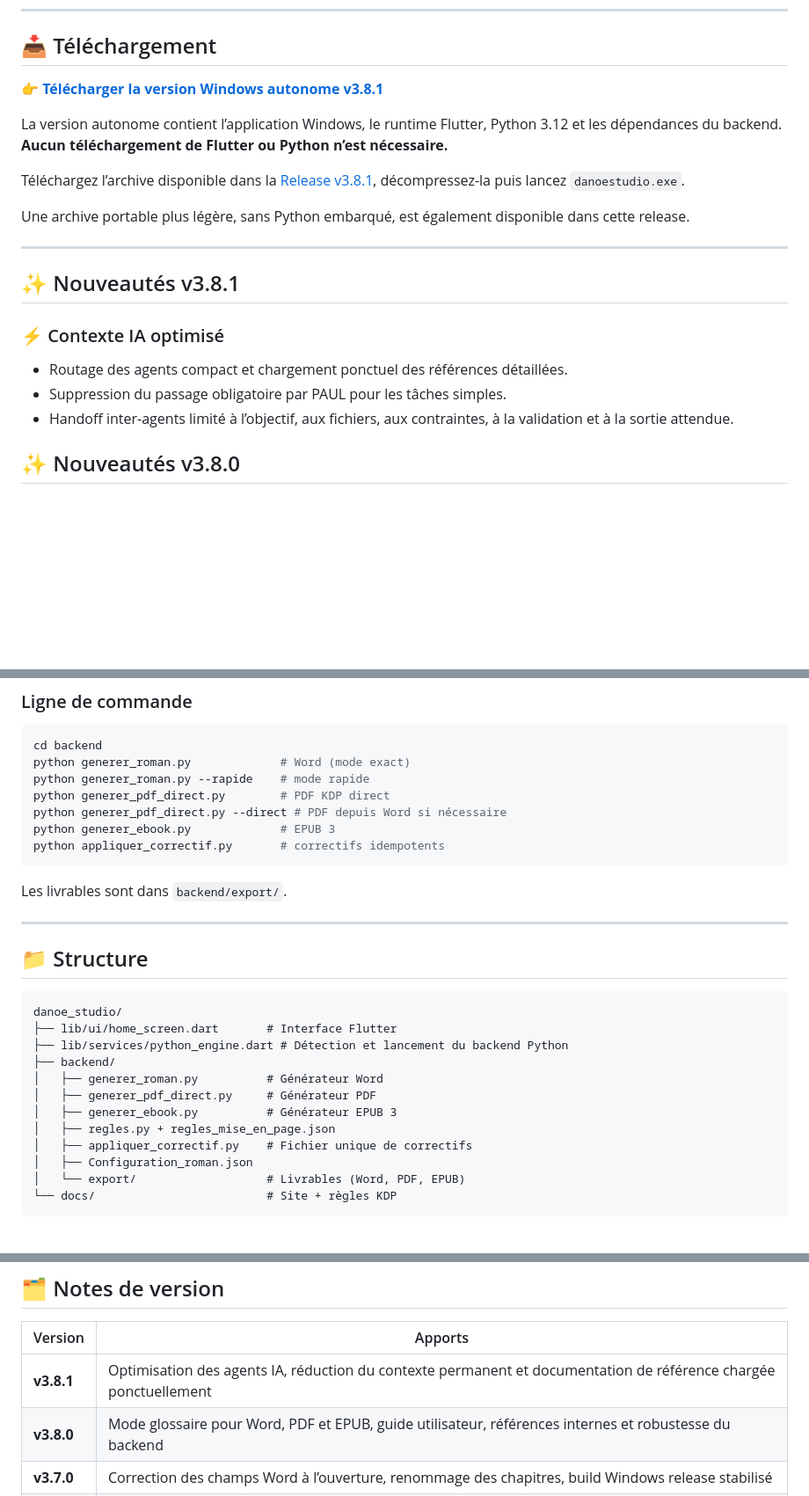
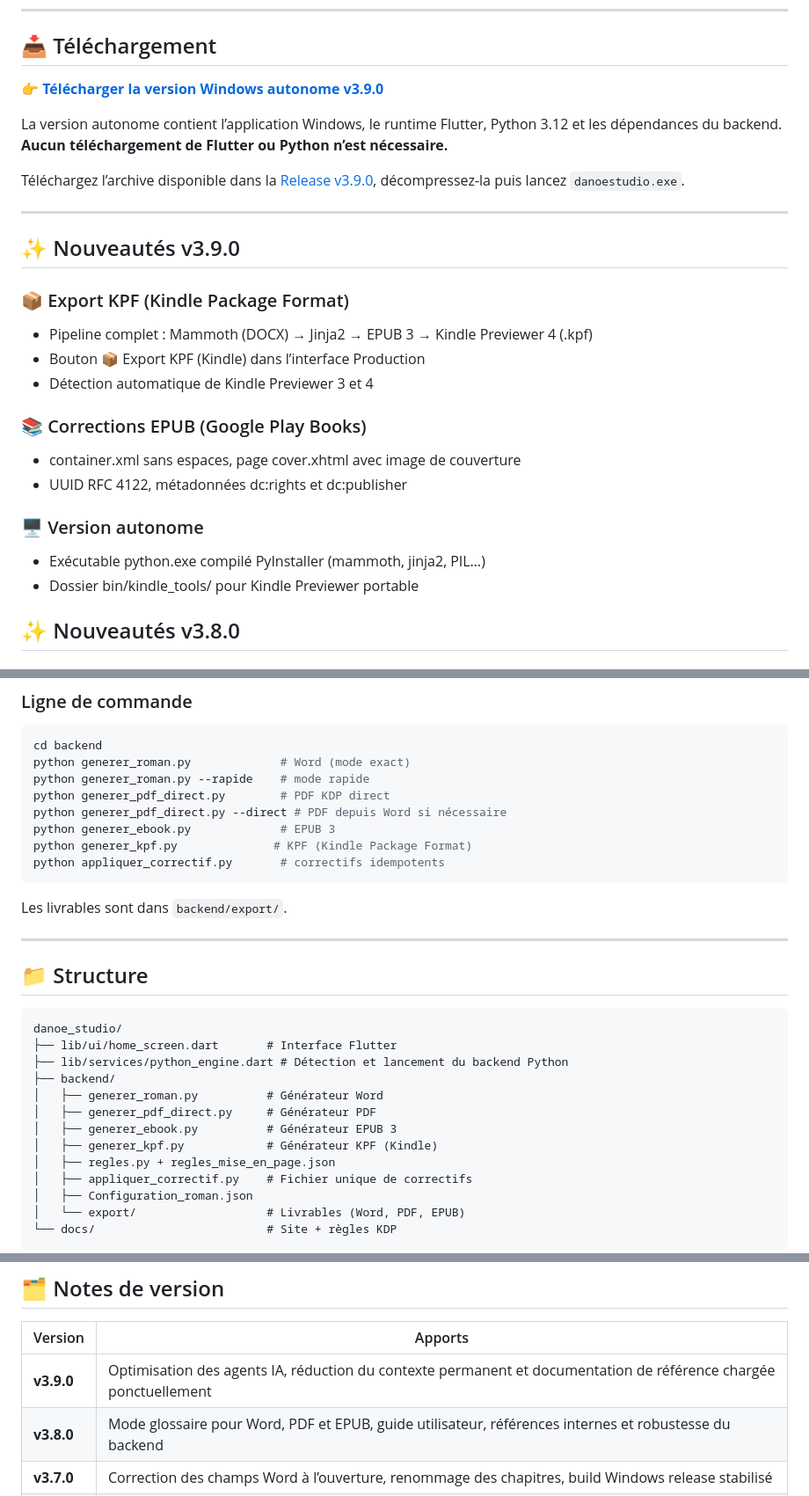
Before and after one commit to danoe78210/danoe_studio, a Markdown page: README.md, 3 parts joined by grey strips. Shown at 88% size. GitHub-like rendering; blank space fills up the shorter version.

Commit message:
v3.9.0 — README : KPF, corrections EPUB, version autonome

````diff
--- a/README.md
+++ b/README.md
@@ -10,22 +10,28 @@ Danoë Studio transforme vos chapitres Markdown en livres brochés professionnel
 
 ## 📥 Téléchargement
 
-👉 **[Télécharger la version Windows autonome v3.8.1](https://github.com/danoe78210/danoe_studio/releases/tag/v3.8.1)**
+👉 **[Télécharger la version Windows autonome v3.9.0](https://github.com/danoe78210/danoe_studio/releases/tag/v3.9.0)**
 
 La version autonome contient l’application Windows, le runtime Flutter, Python 3.12 et les dépendances du backend. **Aucun téléchargement de Flutter ou Python n’est nécessaire.**
 
-Téléchargez l’archive disponible dans la [Release v3.8.1](https://github.com/danoe78210/danoe_studio/releases/tag/v3.8.1), décompressez-la puis lancez `danoestudio.exe`.
-
-Une archive portable plus légère, sans Python embarqué, est également disponible dans cette release.
+Téléchargez l’archive disponible dans la [Release v3.9.0](https://github.com/danoe78210/danoe_studio/releases/tag/v3.9.0), décompressez-la puis lancez `danoestudio.exe`.
 
 ---
 
-## ✨ Nouveautés v3.8.1
+## ✨ Nouveautés v3.9.0
 
-### ⚡ Contexte IA optimisé
-- Routage des agents compact et chargement ponctuel des références détaillées.
-- Suppression du passage obligatoire par PAUL pour les tâches simples.
-- Handoff inter-agents limité à l’objectif, aux fichiers, aux contraintes, à la validation et à la sortie attendue.
+### 📦 Export KPF (Kindle Package Format)
+- Pipeline complet : Mammoth (DOCX) → Jinja2 → EPUB 3 → Kindle Previewer 4 (.kpf)
+- Bouton 📦 Export KPF (Kindle) dans l’interface Production
+- Détection automatique de Kindle Previewer 3 et 4
+
+### 📚 Corrections EPUB (Google Play Books)
+- container.xml sans espaces, page cover.xhtml avec image de couverture
+- UUID RFC 4122, métadonnées dc:rights et dc:publisher
+
+### 🖥️ Version autonome
+- Exécutable python.exe compilé PyInstaller (mammoth, jinja2, PIL…)
+- Dossier bin/kindle_tools/ pour Kindle Previewer portable
 
 ## ✨ Nouveautés v3.8.0
 
@@ -154,6 +160,7 @@ python generer_roman.py --rapide    # mode rapide
 python generer_pdf_direct.py        # PDF KDP direct
 python generer_pdf_direct.py --direct # PDF depuis Word si nécessaire
 python generer_ebook.py             # EPUB 3
+python generer_kpf.py              # KPF (Kindle Package Format)
 python appliquer_correctif.py       # correctifs idempotents
 ```
 
@@ -171,6 +178,7 @@ danoe_studio/
 │   ├── generer_roman.py          # Générateur Word
 │   ├── generer_pdf_direct.py     # Générateur PDF
 │   ├── generer_ebook.py          # Générateur EPUB 3
+│   ├── generer_kpf.py            # Générateur KPF (Kindle)
 │   ├── regles.py + regles_mise_en_page.json
 │   ├── appliquer_correctif.py    # Fichier unique de correctifs
 │   ├── Configuration_roman.json
@@ -201,7 +209,7 @@ Dans l’archive autonome distribuée, le runtime Python est placé dans `python
 
 | Version | Apports |
 |---|---|
-| **v3.8.1** | Optimisation des agents IA, réduction du contexte permanent et documentation de référence chargée ponctuellement |
+| **v3.9.0** | Optimisation des agents IA, réduction du contexte permanent et documentation de référence chargée ponctuellement |
 | **v3.8.0** | Mode glossaire pour Word, PDF et EPUB, guide utilisateur, références internes et robustesse du backend |
 | **v3.7.0** | Correction des champs Word à l’ouverture, renommage des chapitres, build Windows release stabilisé |
 | **v3.6.0** | Générateurs Word/PDF/EPUB consolidés, texte justifié, validations KDP et corrections éditoriales |
````
